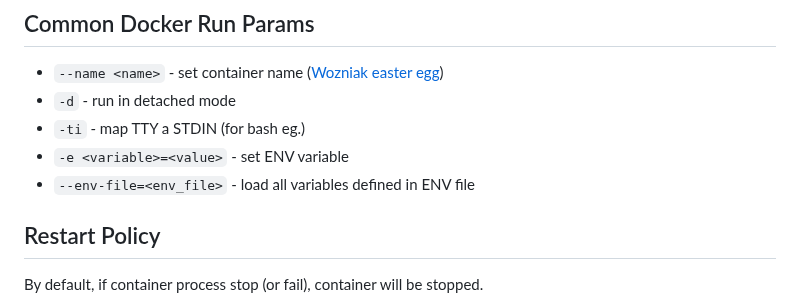
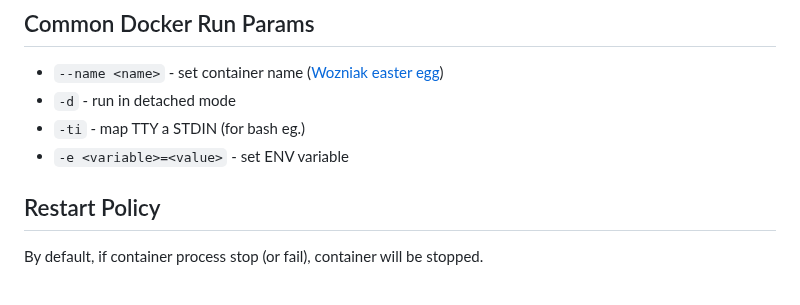
Before and after one commit to ondrejsika/docker-training, a Markdown page: README.md, the part around the change. Drawn GitHub-style.

Commit message:
feat(README): Remove --env-file from common docker run params, it is not so common

```diff
--- a/README.md
+++ b/README.md
@@ -297,7 +297,6 @@ docker run -ti debian
 - `-d` - run in detached mode
 - `-ti` - map TTY a STDIN (for bash eg.)
 - `-e <variable>=<value>` - set ENV variable
-- `--env-file=<env_file>` - load all variables defined in ENV file
 
 ## Restart Policy
 
```
